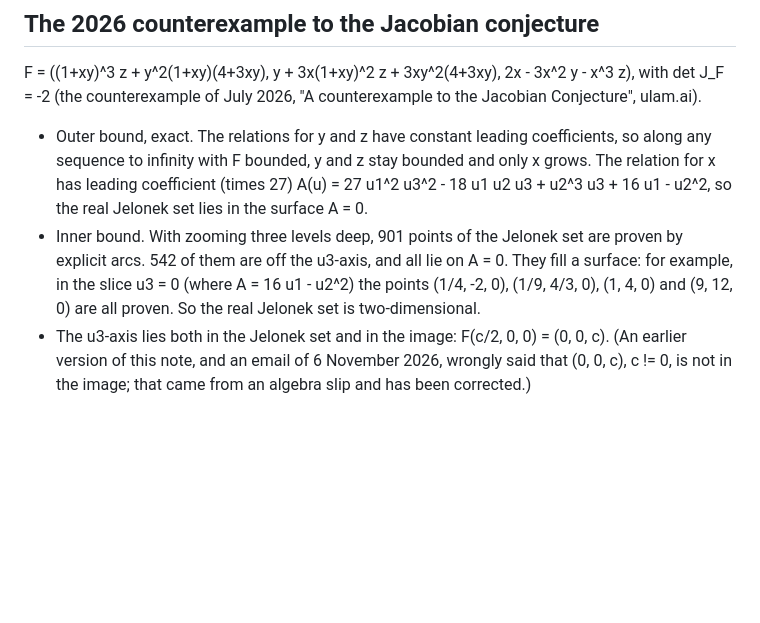
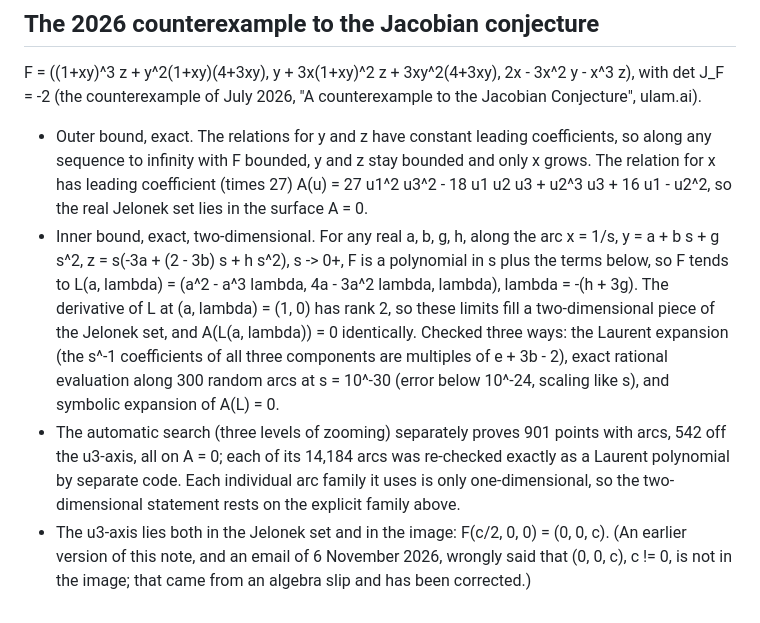
Before and after one commit to dazbuddies-sketch/fmsl, a Markdown page: docs/theory/jelonek-3d.md, the part around the change. Drawn GitHub-style; blank space fills up the shorter version.

Commit message:
jelonek-3d note: explicit two-parameter family of arcs for the constant-Jacobian map, checked three ways
Co-Authored-By: Claude Opus 5.5 <noreply@anthropic.com>
Claude-Session: https://claude.ai/code/session_01HtV8vrBrnLJDgzY5KKcC15

```diff
--- a/docs/theory/jelonek-3d.md
+++ b/docs/theory/jelonek-3d.md
@@ -62,10 +62,19 @@ Conjecture", ulam.ai).
   has leading coefficient (times 27)
         A(u) = 27 u1^2 u3^2 - 18 u1 u2 u3 + u2^3 u3 + 16 u1 - u2^2,
   so the real Jelonek set lies in the surface A = 0.
-- Inner bound. With zooming three levels deep, 901 points of the Jelonek set are proven by
-  explicit arcs. 542 of them are off the u3-axis, and all lie on A = 0. They fill a surface: for
-  example, in the slice u3 = 0 (where A = 16 u1 - u2^2) the points (1/4, -2, 0), (1/9, 4/3, 0),
-  (1, 4, 0) and (9, 12, 0) are all proven. So the real Jelonek set is two-dimensional.
+- Inner bound, exact, two-dimensional. For any real a, b, g, h, along the arc
+        x = 1/s,  y = a + b s + g s^2,  z = s(-3a + (2 - 3b) s + h s^2),   s -> 0+,
+  F is a polynomial in s plus the terms below, so F tends to
+        L(a, lambda) = (a^2 - a^3 lambda,  4a - 3a^2 lambda,  lambda),   lambda = -(h + 3g).
+  The derivative of L at (a, lambda) = (1, 0) has rank 2, so these limits fill a two-dimensional
+  piece of the Jelonek set, and A(L(a, lambda)) = 0 identically. Checked three ways: the Laurent
+  expansion (the s^-1 coefficients of all three components are multiples of e + 3b - 2), exact
+  rational evaluation along 300 random arcs at s = 10^-30 (error below 10^-24, scaling like s),
+  and symbolic expansion of A(L) = 0.
+- The automatic search (three levels of zooming) separately proves 901 points with arcs, 542 off
+  the u3-axis, all on A = 0; each of its 14,184 arcs was re-checked exactly as a Laurent
+  polynomial by separate code. Each individual arc family it uses is only one-dimensional, so the
+  two-dimensional statement rests on the explicit family above.
 - The u3-axis lies both in the Jelonek set and in the image: F(c/2, 0, 0) = (0, 0, c). (An
   earlier version of this note, and an email of 6 November 2026, wrongly said that (0, 0, c),
   c != 0, is not in the image; that came from an algebra slip and has been corrected.)
```
